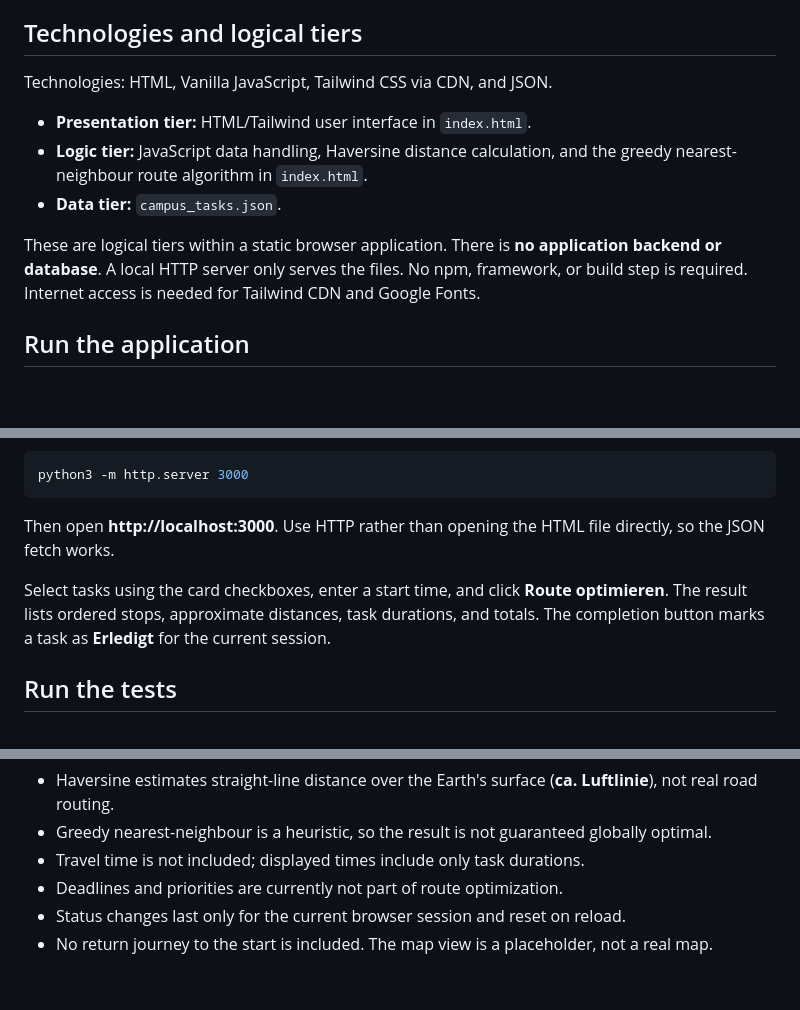
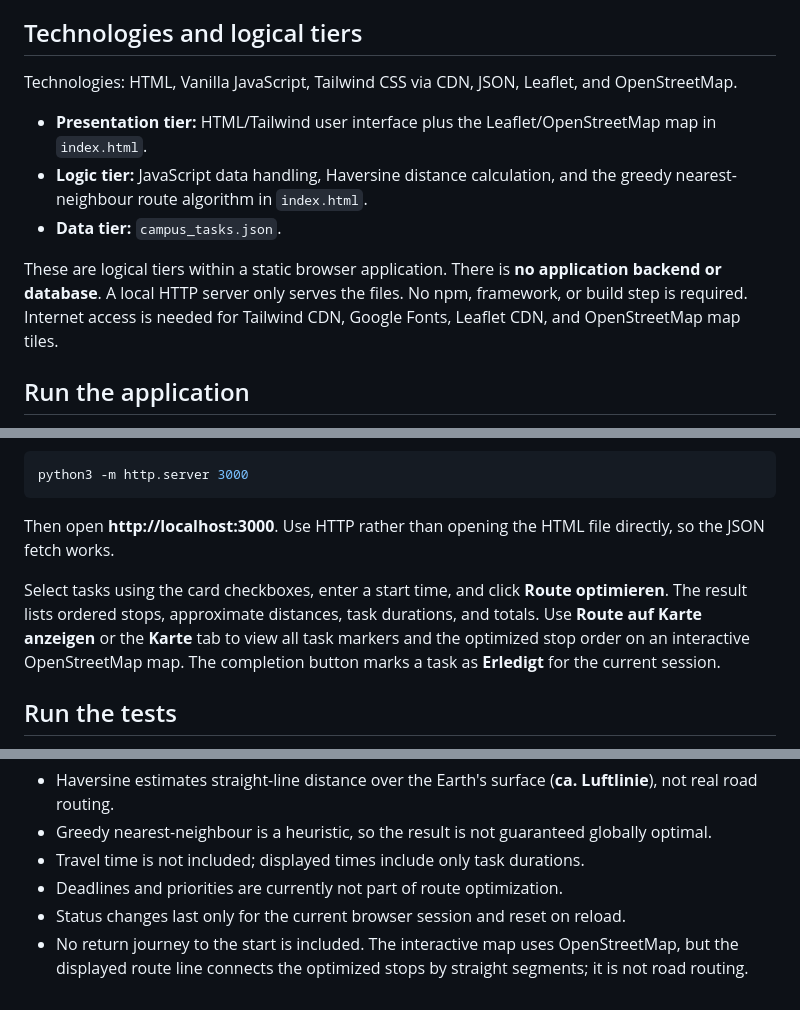
Before and after one commit to wi26b002/BWI_BB_WS2026_SoftwareEngineering_Gruppe3, a Markdown page: README.md, 3 parts joined by grey strips. Drawn GitHub-style; blank space fills up the shorter version.

Commit message:
docs: describe interactive map setup

```diff
--- a/README.md
+++ b/README.md
@@ -4,13 +4,13 @@ CampusRoute helps students plan an ordered route through selected tasks around F
 
 ## Technologies and logical tiers
 
-Technologies: HTML, Vanilla JavaScript, Tailwind CSS via CDN, and JSON.
+Technologies: HTML, Vanilla JavaScript, Tailwind CSS via CDN, JSON, Leaflet, and OpenStreetMap.
 
-- **Presentation tier:** HTML/Tailwind user interface in `index.html`.
+- **Presentation tier:** HTML/Tailwind user interface plus the Leaflet/OpenStreetMap map in `index.html`.
 - **Logic tier:** JavaScript data handling, Haversine distance calculation, and the greedy nearest-neighbour route algorithm in `index.html`.
 - **Data tier:** `campus_tasks.json`.
 
-These are logical tiers within a static browser application. There is **no application backend or database**. A local HTTP server only serves the files. No npm, framework, or build step is required. Internet access is needed for Tailwind CDN and Google Fonts.
+These are logical tiers within a static browser application. There is **no application backend or database**. A local HTTP server only serves the files. No npm, framework, or build step is required. Internet access is needed for Tailwind CDN, Google Fonts, Leaflet CDN, and OpenStreetMap map tiles.
 
 ## Run the application
 
@@ -24,7 +24,7 @@ python3 -m http.server 3000
 
 Then open **http://localhost:3000**. Use HTTP rather than opening the HTML file directly, so the JSON fetch works.
 
-Select tasks using the card checkboxes, enter a start time, and click **Route optimieren**. The result lists ordered stops, approximate distances, task durations, and totals. The completion button marks a task as **Erledigt** for the current session.
+Select tasks using the card checkboxes, enter a start time, and click **Route optimieren**. The result lists ordered stops, approximate distances, task durations, and totals. Use **Route auf Karte anzeigen** or the **Karte** tab to view all task markers and the optimized stop order on an interactive OpenStreetMap map. The completion button marks a task as **Erledigt** for the current session.
 
 ## Run the tests
 
@@ -41,4 +41,4 @@ The route repeatedly chooses the nearest remaining selected, unfinished task usi
 - Travel time is not included; displayed times include only task durations.
 - Deadlines and priorities are currently not part of route optimization.
 - Status changes last only for the current browser session and reset on reload.
-- No return journey to the start is included. The map view is a placeholder, not a real map.
+- No return journey to the start is included. The interactive map uses OpenStreetMap, but the displayed route line connects the optimized stops by straight segments; it is not road routing.
```
